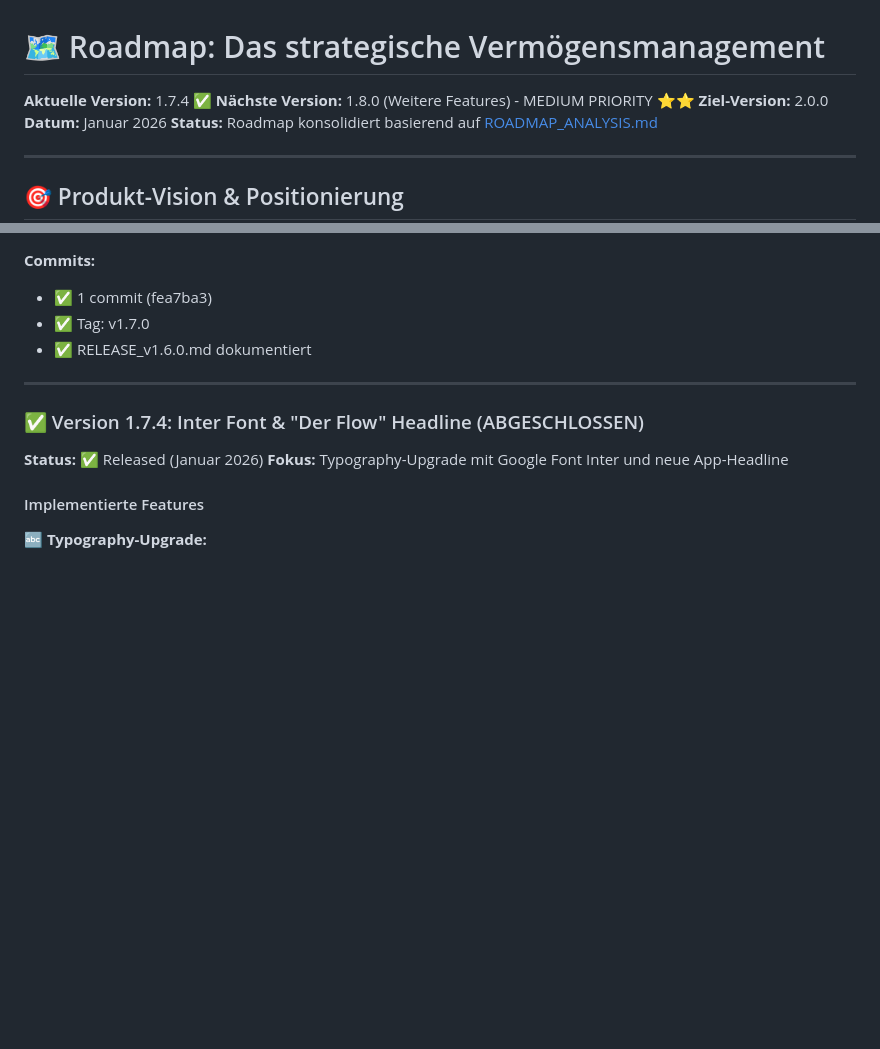
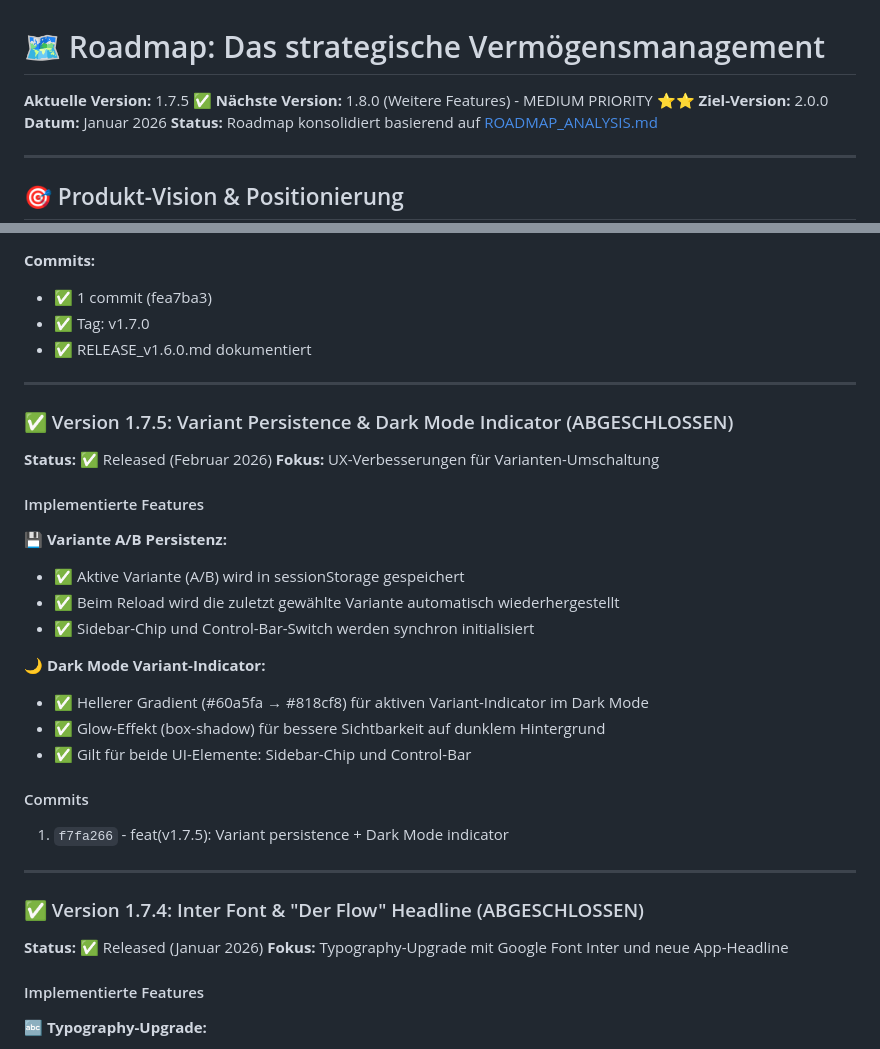
Before and after one commit to Montoliou/MultiAccountMLP, a Markdown page: ROADMAP.md, 2 parts joined by grey strips. Drawn GitHub-style; blank space fills up the shorter version.

Commit message:
docs: add v1.7.5 Variant Persistence & Dark Mode to ROADMAP
Co-Authored-By: Claude Opus 4.6 <noreply@anthropic.com>

```diff
--- a/ROADMAP.md
+++ b/ROADMAP.md
@@ -1,6 +1,6 @@
 # 🗺️ Roadmap: Das strategische Vermögensmanagement
 
-**Aktuelle Version:** 1.7.4 ✅
+**Aktuelle Version:** 1.7.5 ✅
 **Nächste Version:** 1.8.0 (Weitere Features) - MEDIUM PRIORITY ⭐⭐
 **Ziel-Version:** 2.0.0
 **Datum:** Januar 2026
@@ -518,6 +518,29 @@ Basierend auf umfassender Code-Analyse (36 identifizierte Optimierungspunkte):
 
 ---
 
+### ✅ Version 1.7.5: Variant Persistence & Dark Mode Indicator (ABGESCHLOSSEN)
+
+**Status:** ✅ Released (Februar 2026)
+**Fokus:** UX-Verbesserungen für Varianten-Umschaltung
+
+#### Implementierte Features
+
+**💾 Variante A/B Persistenz:**
+- ✅ Aktive Variante (A/B) wird in sessionStorage gespeichert
+- ✅ Beim Reload wird die zuletzt gewählte Variante automatisch wiederhergestellt
+- ✅ Sidebar-Chip und Control-Bar-Switch werden synchron initialisiert
+
+**🌙 Dark Mode Variant-Indicator:**
+- ✅ Hellerer Gradient (#60a5fa → #818cf8) für aktiven Variant-Indicator im Dark Mode
+- ✅ Glow-Effekt (box-shadow) für bessere Sichtbarkeit auf dunklem Hintergrund
+- ✅ Gilt für beide UI-Elemente: Sidebar-Chip und Control-Bar
+
+#### Commits
+
+1. `f7fa266` - feat(v1.7.5): Variant persistence + Dark Mode indicator
+
+---
+
 ### ✅ Version 1.7.4: Inter Font & "Der Flow" Headline (ABGESCHLOSSEN)
 
 **Status:** ✅ Released (Januar 2026)
```
